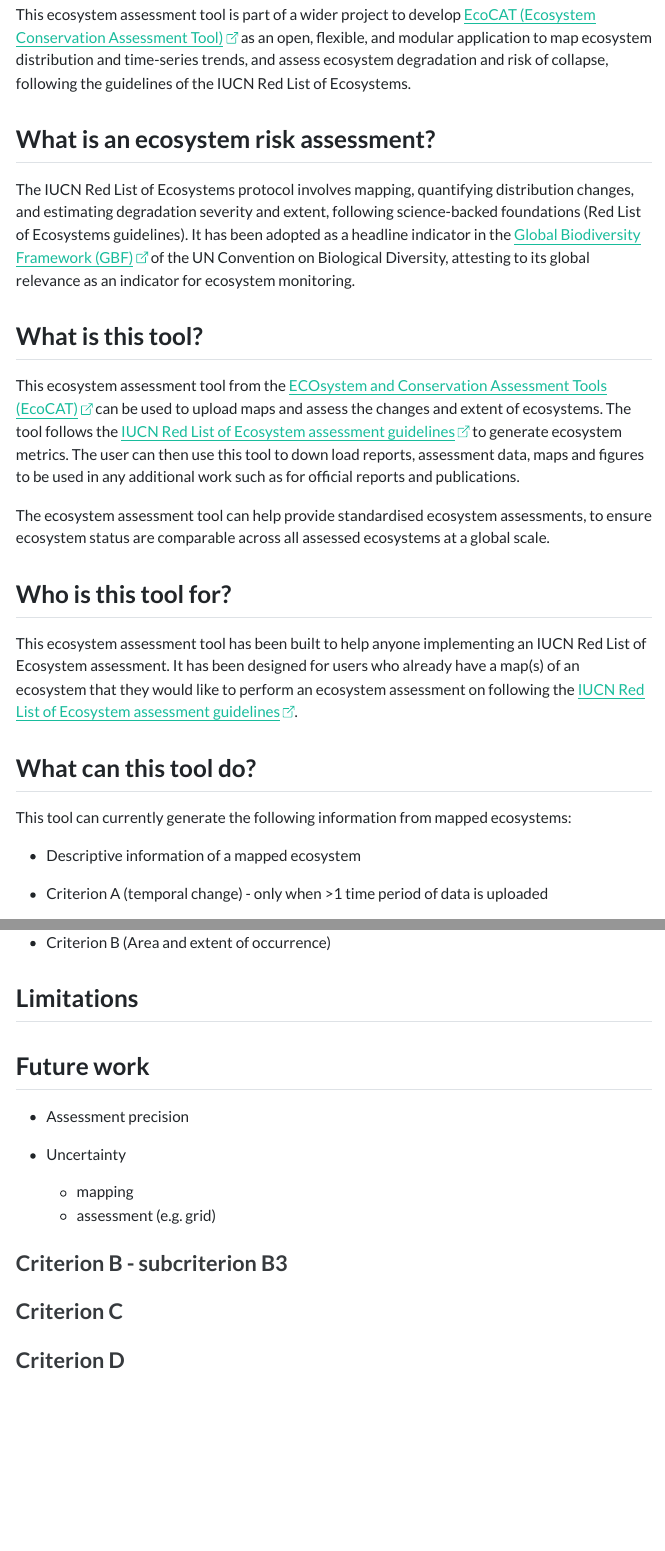
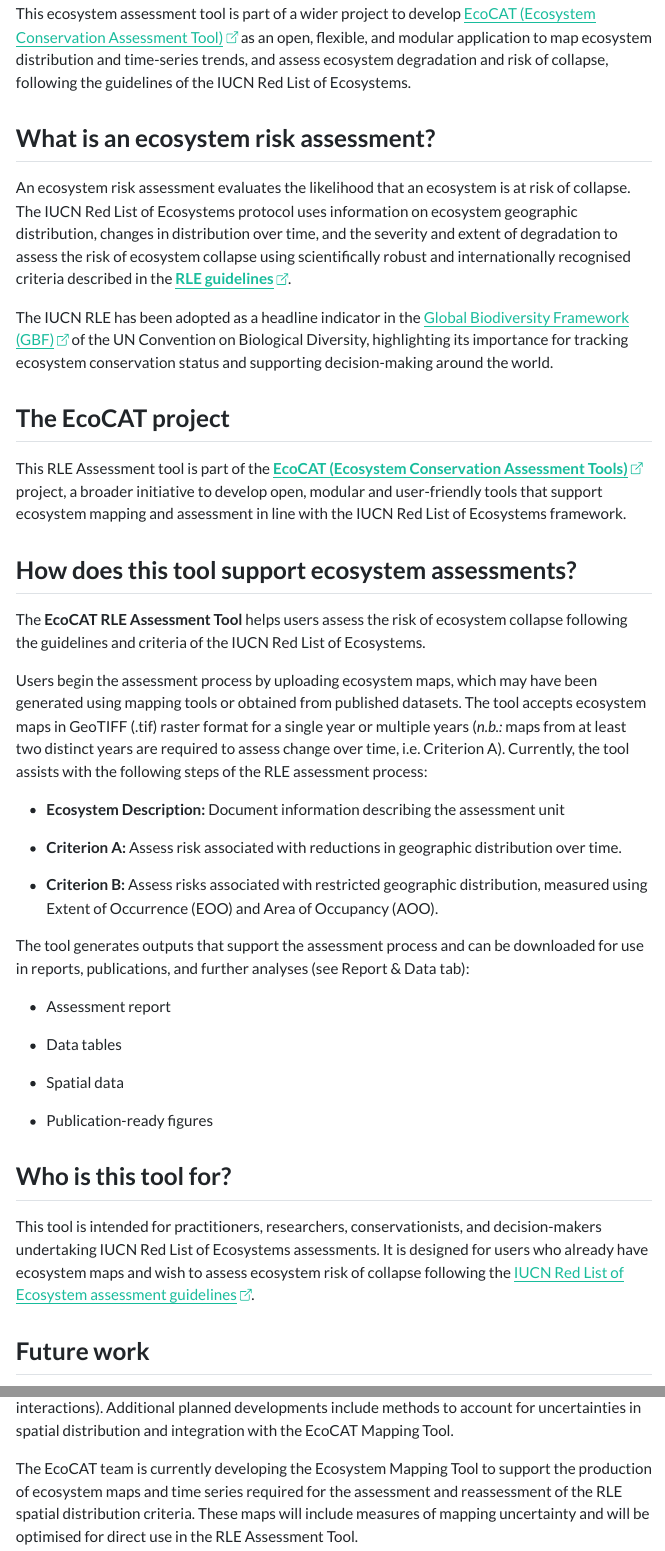
Before and after one commit to ecocatproject/ecosystem-assessment-tool, a Quarto document (www/documentation/ecocat-about.qmd): the page in a window 1100 px wide, from 440 px down before the commit and from 420 px down after it, so that both start at the same text, and a second part further down, joined at a grey line. The pictures show the output file www/documentation/ecocat-about.html that the author committed with the source, opened offline; menus at the side of the page are left out.

Commit message:
Add files via upload
about page update

```diff
--- a/www/documentation/ecocat-about.qmd
+++ b/www/documentation/ecocat-about.qmd
@@ -1,6 +1,6 @@
 ---
 title: "EcoCAT Red List of Ecosystems Assessment Tool"
-subtitle: "About this tool"
+# subtitle: "About this tool"
 format:
   html:
     toc: true
@@ -31,41 +31,42 @@
 
 ## What is an ecosystem risk assessment?
 
-The IUCN Red List of Ecosystems protocol involves mapping, quantifying distribution changes, and estimating degradation severity and extent, following science-backed foundations (Red List of Ecosystems guidelines). It has been adopted as a headline indicator in the [Global Biodiversity Framework (GBF)](https://www.cbd.int/gbf "url link to the global biodiversity framework website"){target="_blank" rel="noopener noreferrer"} of the UN Convention on Biological Diversity, attesting to its global relevance as an indicator for ecosystem monitoring.
+An ecosystem risk assessment evaluates the likelihood that an ecosystem is at risk of collapse. The IUCN Red List of Ecosystems protocol uses information on ecosystem geographic distribution, changes in distribution over time, and the severity and extent of degradation to assess the risk of ecosystem collapse using scientifically robust and internationally recognised criteria described in the [**RLE guidelines**](https://portals.iucn.org/library/sites/library/files/documents/2024-021-En.pdf).
 
-## What is this tool?
+The IUCN RLE has been adopted as a headline indicator in the [Global Biodiversity Framework (GBF)](https://www.cbd.int/gbf "url link to the global biodiversity framework website") of the UN Convention on Biological Diversity, highlighting its importance for tracking ecosystem conservation status and supporting decision-making around the world.
 
-This ecosystem assessment tool from the [ECOsystem and Conservation Assessment Tools (EcoCAT)](https://www.kew.org/science/our-science/projects/EcoCAT "url link to the RBG Kew EcoCAT project webpage"){target="_blank" rel="noopener noreferrer"} can be used to upload maps and assess the changes and extent of ecosystems. The tool follows the [IUCN Red List of Ecosystem assessment guidelines](https://portals.iucn.org/library/sites/library/files/documents/2024-021-En.pdf "pdf file of the RLE ecosytem assessment guidelines"){target="_blank" rel="noopener noreferrer"} to generate ecosystem metrics. The user can then use this tool to down load reports, assessment data, maps and figures to be used in any additional work such as for official reports and publications.
+## The EcoCAT project
 
-The ecosystem assessment tool can help provide standardised ecosystem assessments, to ensure ecosystem status are comparable across all assessed ecosystems at a global scale.
+This RLE Assessment tool is part of the [**EcoCAT (Ecosystem Conservation Assessment Tools)**](https://www.kew.org/science/our-science/projects/EcoCAT) project, a broader initiative to develop open, modular and user-friendly tools that support ecosystem mapping and assessment in line with the IUCN Red List of Ecosystems framework.
+
+## How does this tool support ecosystem assessments?
+
+The **EcoCAT RLE Assessment Tool** helps users assess the risk of ecosystem collapse following the guidelines and criteria of the IUCN Red List of Ecosystems.
+
+Users begin the assessment process by uploading ecosystem maps, which may have been generated using mapping tools or obtained from published datasets. The tool accepts ecosystem maps in GeoTIFF (.tif) raster format for a single year or multiple years (*n.b.:* maps from at least two distinct years are required to assess change over time, i.e. Criterion A). Currently, the tool assists with the following steps of the RLE assessment process:
+
+-   **Ecosystem Description:** Document information describing the assessment unit
+
+-   **Criterion A:** Assess risk associated with reductions in geographic distribution over time.
+
+-   **Criterion B:** Assess risks associated with restricted geographic distribution, measured using Extent of Occurrence (EOO) and Area of Occupancy (AOO).
+
+The tool generates outputs that support the assessment process and can be downloaded for use in reports, publications, and further analyses (see Report & Data tab):
+
+-   Assessment report
+
+-   Data tables
+
+-   Spatial data
+
+-   Publication-ready figures
 
 ## Who is this tool for?
 
-This ecosystem assessment tool has been built to help anyone implementing an IUCN Red List of Ecosystem assessment. It has been designed for users who already have a map(s) of an ecosystem that they would like to perform an ecosystem assessment on following the [IUCN Red List of Ecosystem assessment guidelines](https://portals.iucn.org/library/sites/library/files/documents/2024-021-En.pdf "pdf file of the RLE ecosytem assessment guidelines"){target="_blank" rel="noopener noreferrer"}.
-
-## What can this tool do?
-
-This tool can currently generate the following information from mapped ecosystems:
-
--   Descriptive information of a mapped ecosystem
-
--   Criterion A (temporal change) - only when \>1 time period of data is uploaded
-
--   Criterion B (Area and extent of occurrence)
-
-## Limitations
+This tool is intended for practitioners, researchers, conservationists, and decision-makers undertaking IUCN Red List of Ecosystems assessments. It is designed for users who already have ecosystem maps and wish to assess ecosystem risk of collapse following the [IUCN Red List of Ecosystem assessment guidelines](https://portals.iucn.org/library/sites/library/files/documents/2024-021-En.pdf "pdf file of the RLE ecosytem assessment guidelines"){target="_blank" rel="noopener noreferrer"}.
 
 ## Future work
 
--   Assessment precision
+Future releases of the EcoCAT RLE Assessment Tool will include support for the calculation of ecosystem degradation based on widely applicable indicators to support assessments of **Criterion C** (Environmental degradation) and **Criterion D** (Disruption of biotic processes or interactions). Additional planned developments include methods to account for uncertainties in spatial distribution and integration with the EcoCAT Mapping Tool.
 
--   Uncertainty
-
-    -   mapping
-    -   assessment (e.g. grid)
-
-### Criterion B - subcriterion B3
-
-### Criterion C
-
-### Criterion D
+The EcoCAT team is currently developing the Ecosystem Mapping Tool to support the production of ecosystem maps and time series required for the assessment and reassessment of the RLE spatial distribution criteria. These maps will include measures of mapping uncertainty and will be optimised for direct use in the RLE Assessment Tool.
```
Also changed, not shown: www/documentation/ecocat-about.html, www/documentation/ecocat-about.qmd (4 more changed lines).
